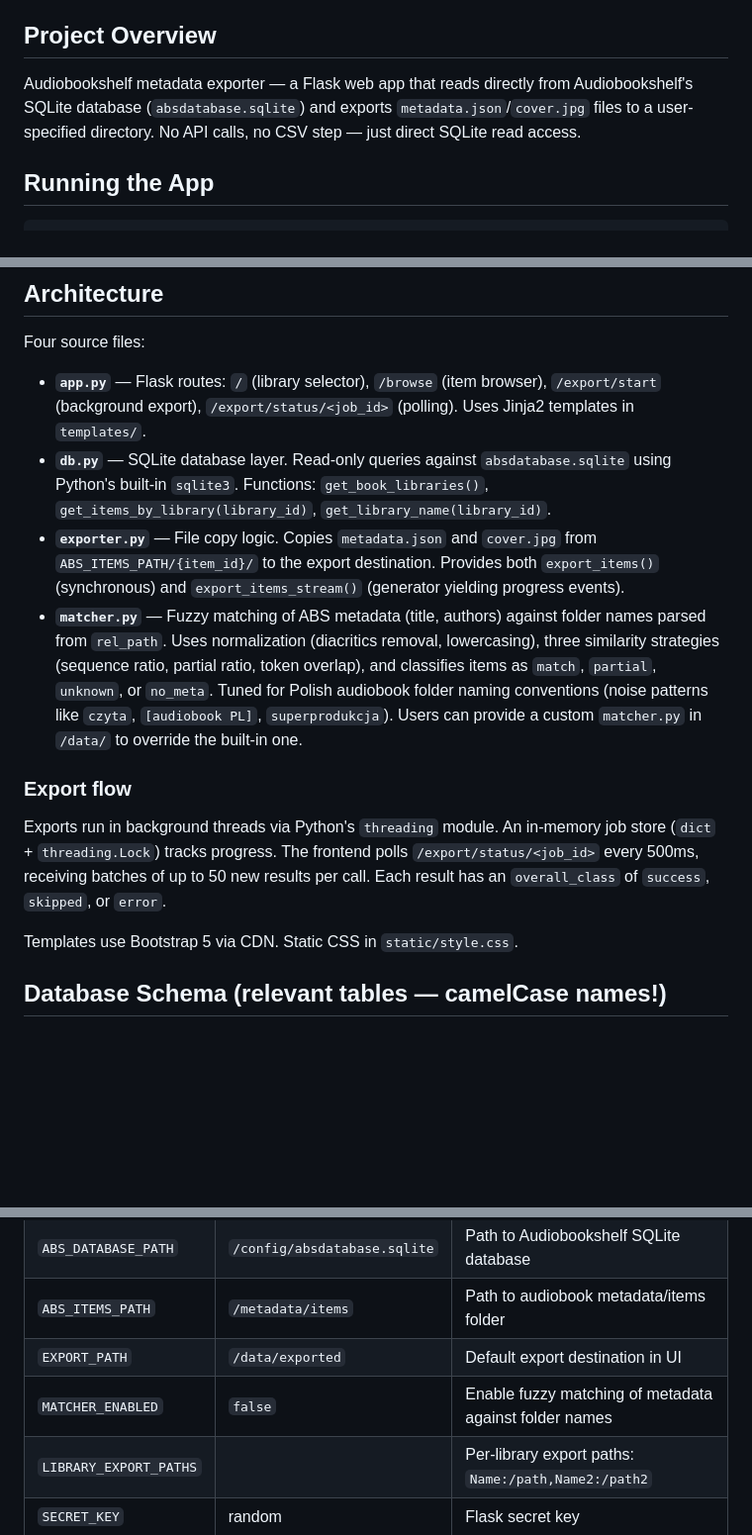
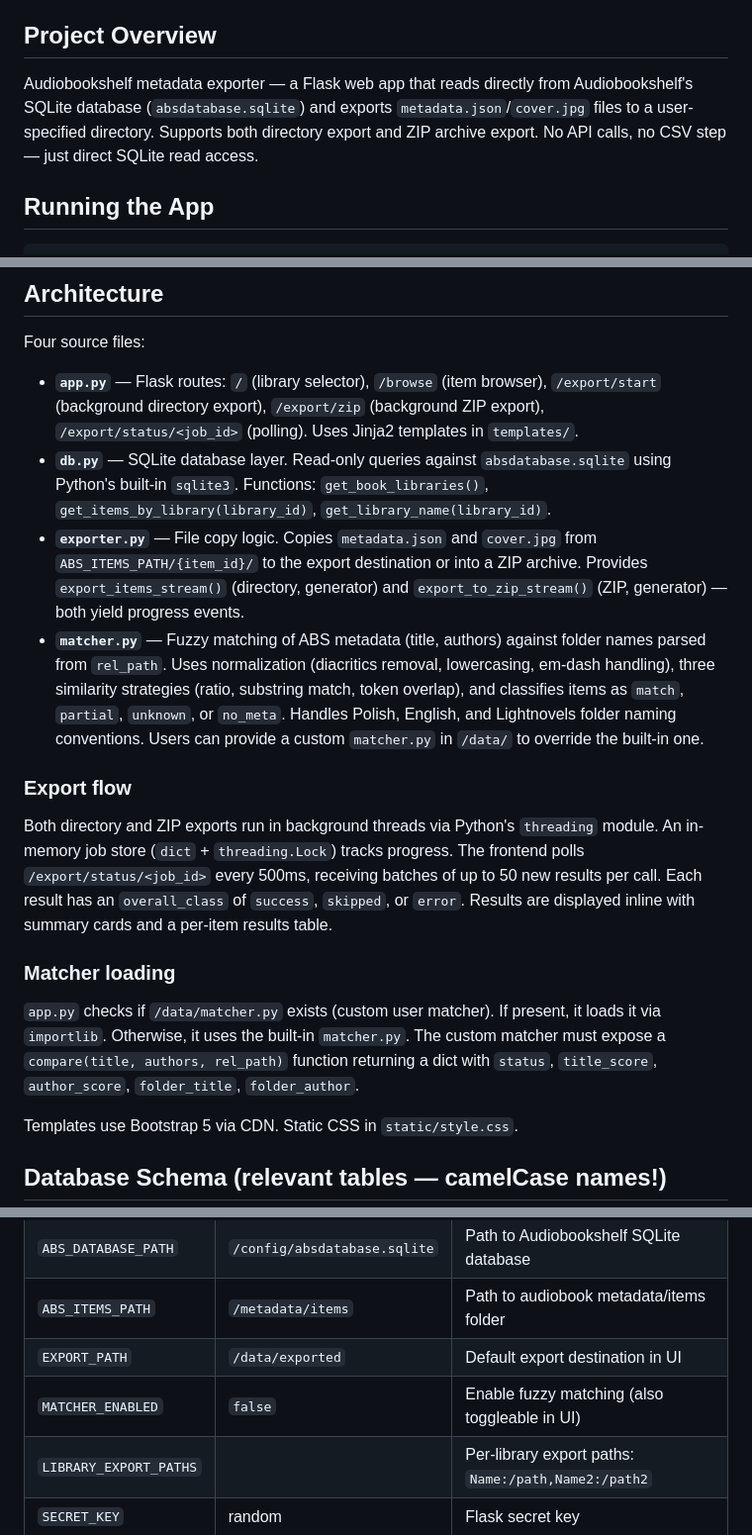
Before and after one commit to Craftwork2720/audiobookshelf-metadata-exporter, a Markdown page: CLAUDE.md, 3 parts joined by grey strips. Shown at 99% size. Rendered like a GitHub page; blank space fills up the shorter version.

Commit message:
Update CLAUDE.md to enhance project overview and matcher functionality details

```diff
--- a/CLAUDE.md
+++ b/CLAUDE.md
@@ -4,7 +4,7 @@ This file provides guidance to Claude Code (claude.ai/code) when working with co
 
 ## Project Overview
 
-Audiobookshelf metadata exporter — a Flask web app that reads directly from Audiobookshelf's SQLite database (`absdatabase.sqlite`) and exports `metadata.json`/`cover.jpg` files to a user-specified directory. No API calls, no CSV step — just direct SQLite read access.
+Audiobookshelf metadata exporter — a Flask web app that reads directly from Audiobookshelf's SQLite database (`absdatabase.sqlite`) and exports `metadata.json`/`cover.jpg` files to a user-specified directory. Supports both directory export and ZIP archive export. No API calls, no CSV step — just direct SQLite read access.
 
 ## Running the App
 
@@ -26,14 +26,18 @@ No tests, no linter, no CI are configured.
 
 Four source files:
 
-- **`app.py`** — Flask routes: `/` (library selector), `/browse` (item browser), `/export/start` (background export), `/export/status/<job_id>` (polling). Uses Jinja2 templates in `templates/`.
+- **`app.py`** — Flask routes: `/` (library selector), `/browse` (item browser), `/export/start` (background directory export), `/export/zip` (background ZIP export), `/export/status/<job_id>` (polling). Uses Jinja2 templates in `templates/`.
 - **`db.py`** — SQLite database layer. Read-only queries against `absdatabase.sqlite` using Python's built-in `sqlite3`. Functions: `get_book_libraries()`, `get_items_by_library(library_id)`, `get_library_name(library_id)`.
-- **`exporter.py`** — File copy logic. Copies `metadata.json` and `cover.jpg` from `ABS_ITEMS_PATH/{item_id}/` to the export destination. Provides both `export_items()` (synchronous) and `export_items_stream()` (generator yielding progress events).
-- **`matcher.py`** — Fuzzy matching of ABS metadata (title, authors) against folder names parsed from `rel_path`. Uses normalization (diacritics removal, lowercasing), three similarity strategies (sequence ratio, partial ratio, token overlap), and classifies items as `match`, `partial`, `unknown`, or `no_meta`. Tuned for Polish audiobook folder naming conventions (noise patterns like `czyta`, `[audiobook PL]`, `superprodukcja`). Users can provide a custom `matcher.py` in `/data/` to override the built-in one.
+- **`exporter.py`** — File copy logic. Copies `metadata.json` and `cover.jpg` from `ABS_ITEMS_PATH/{item_id}/` to the export destination or into a ZIP archive. Provides `export_items_stream()` (directory, generator) and `export_to_zip_stream()` (ZIP, generator) — both yield progress events.
+- **`matcher.py`** — Fuzzy matching of ABS metadata (title, authors) against folder names parsed from `rel_path`. Uses normalization (diacritics removal, lowercasing, em-dash handling), three similarity strategies (ratio, substring match, token overlap), and classifies items as `match`, `partial`, `unknown`, or `no_meta`. Handles Polish, English, and Lightnovels folder naming conventions. Users can provide a custom `matcher.py` in `/data/` to override the built-in one.
 
 ### Export flow
 
-Exports run in background threads via Python's `threading` module. An in-memory job store (`dict` + `threading.Lock`) tracks progress. The frontend polls `/export/status/<job_id>` every 500ms, receiving batches of up to 50 new results per call. Each result has an `overall_class` of `success`, `skipped`, or `error`.
+Both directory and ZIP exports run in background threads via Python's `threading` module. An in-memory job store (`dict` + `threading.Lock`) tracks progress. The frontend polls `/export/status/<job_id>` every 500ms, receiving batches of up to 50 new results per call. Each result has an `overall_class` of `success`, `skipped`, or `error`. Results are displayed inline with summary cards and a per-item results table.
+
+### Matcher loading
+
+`app.py` checks if `/data/matcher.py` exists (custom user matcher). If present, it loads it via `importlib`. Otherwise, it uses the built-in `matcher.py`. The custom matcher must expose a `compare(title, authors, rel_path)` function returning a dict with `status`, `title_score`, `author_score`, `folder_title`, `folder_author`.
 
 Templates use Bootstrap 5 via CDN. Static CSS in `static/style.css`.
 
@@ -53,7 +57,7 @@ Templates use Bootstrap 5 via CDN. Static CSS in `static/style.css`.
 | `ABS_DATABASE_PATH` | `/config/absdatabase.sqlite` | Path to Audiobookshelf SQLite database |
 | `ABS_ITEMS_PATH` | `/metadata/items` | Path to audiobook metadata/items folder |
 | `EXPORT_PATH` | `/data/exported` | Default export destination in UI |
-| `MATCHER_ENABLED` | `false` | Enable fuzzy matching of metadata against folder names |
+| `MATCHER_ENABLED` | `false` | Enable fuzzy matching (also toggleable in UI) |
 | `LIBRARY_EXPORT_PATHS` | | Per-library export paths: `Name:/path,Name2:/path2` |
 | `SECRET_KEY` | random | Flask secret key |
 
```
Also changed, not shown: other parts of CLAUDE.md (+1 -0 lines).
